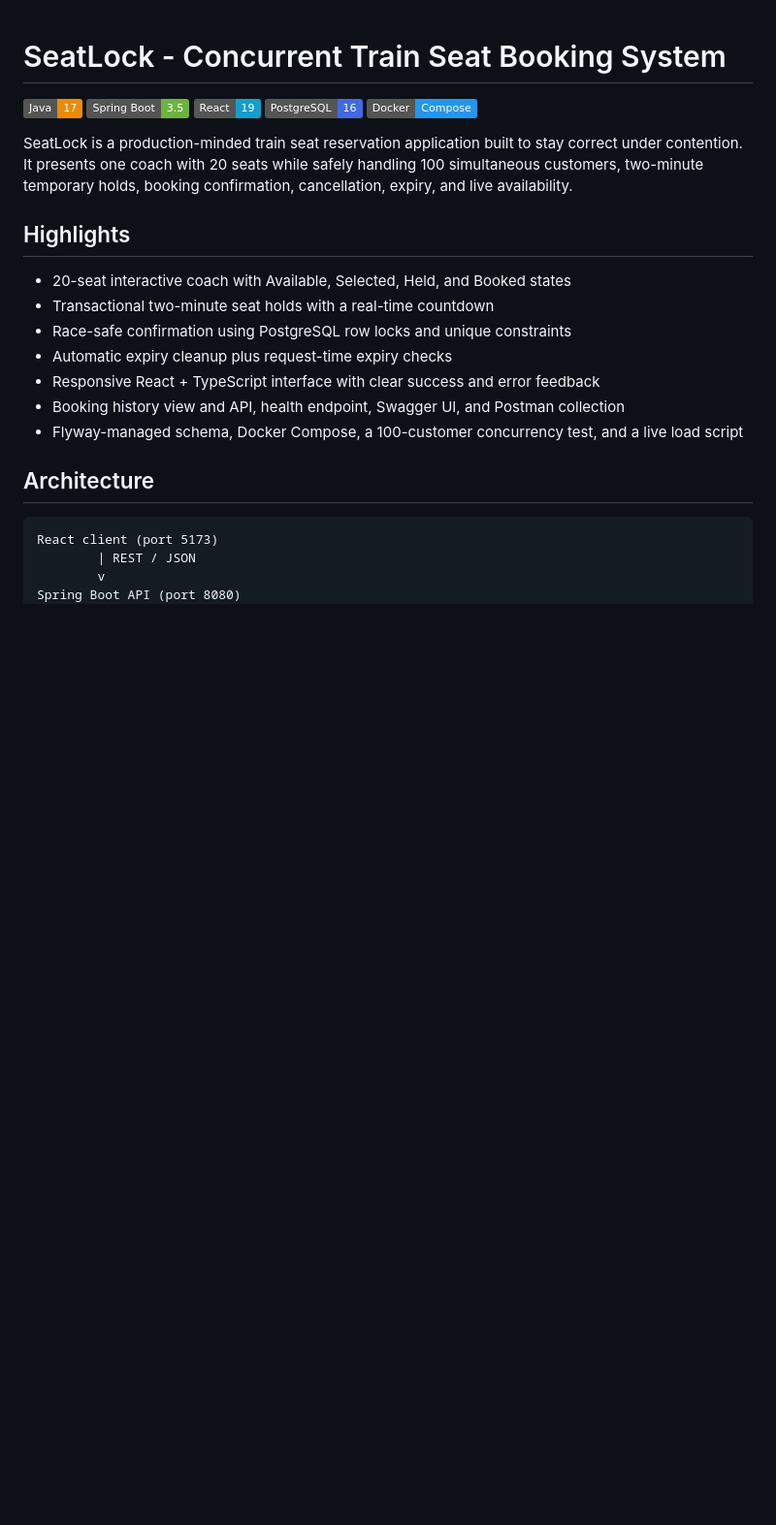
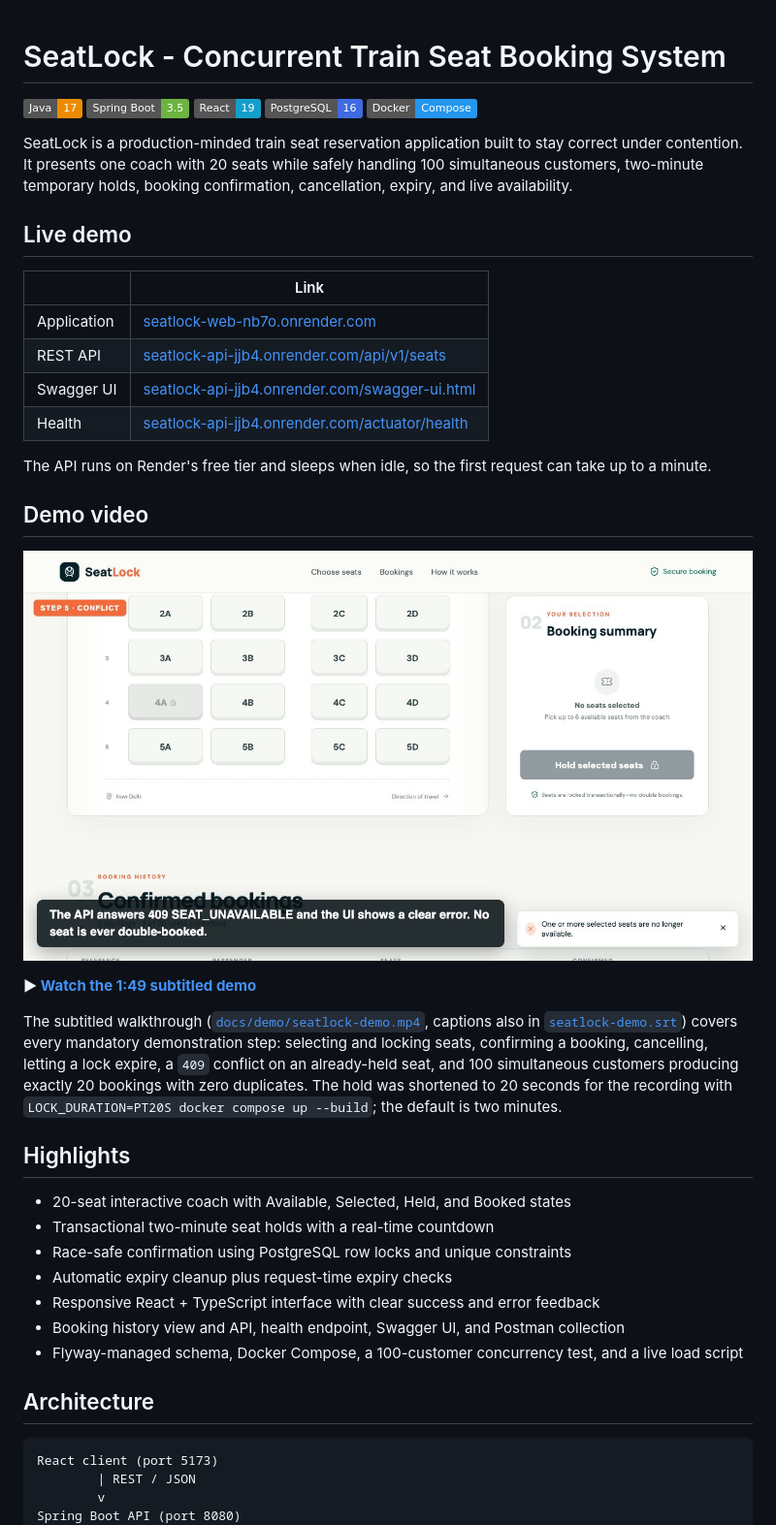
Before and after one commit to amartya1523/SeatLock-Concurrent-Train-Seat-Booking-System, a Markdown page: README.md, the part around one of its changes. Shown at 97% size. Drawn GitHub-style; pictures changed too: docs/demo/seatlock-demo-poster.jpg (added); badges without logos; blank space fills up the shorter version.

```diff
--- a/README.md
+++ b/README.md
@@ -7,6 +7,25 @@
 ![Docker](https://img.shields.io/badge/Docker-Compose-2496ED?logo=docker&logoColor=white)
 
 SeatLock is a production-minded train seat reservation application built to stay correct under contention. It presents one coach with 20 seats while safely handling 100 simultaneous customers, two-minute temporary holds, booking confirmation, cancellation, expiry, and live availability.
+
+## Live demo
+
+| | Link |
+|---|---|
+| Application | [seatlock-web-nb7o.onrender.com](https://seatlock-web-nb7o.onrender.com) |
+| REST API | [seatlock-api-jjb4.onrender.com/api/v1/seats](https://seatlock-api-jjb4.onrender.com/api/v1/seats) |
+| Swagger UI | [seatlock-api-jjb4.onrender.com/swagger-ui.html](https://seatlock-api-jjb4.onrender.com/swagger-ui.html) |
+| Health | [seatlock-api-jjb4.onrender.com/actuator/health](https://seatlock-api-jjb4.onrender.com/actuator/health) |
+
+The API runs on Render's free tier and sleeps when idle, so the first request can take up to a minute.
+
+## Demo video
+
+[![Watch the SeatLock demo video (1:49, subtitled)](docs/demo/seatlock-demo-poster.jpg)](docs/demo/seatlock-demo.mp4)
+
+**▶ [Watch the 1:49 subtitled demo](docs/demo/seatlock-demo.mp4)**
+
+The subtitled walkthrough ([`docs/demo/seatlock-demo.mp4`](docs/demo/seatlock-demo.mp4), captions also in [`seatlock-demo.srt`](docs/demo/seatlock-demo.srt)) covers every mandatory demonstration step: selecting and locking seats, confirming a booking, cancelling, letting a lock expire, a `409` conflict on an already-held seat, and 100 simultaneous customers producing exactly 20 bookings with zero duplicates. The hold was shortened to 20 seconds for the recording with `LOCK_DURATION=PT20S docker compose up --build`; the default is two minutes.
 
 ## Highlights
 
```
Also changed, not shown: other parts of README.md (+5 -6 lines), 2 other files.
